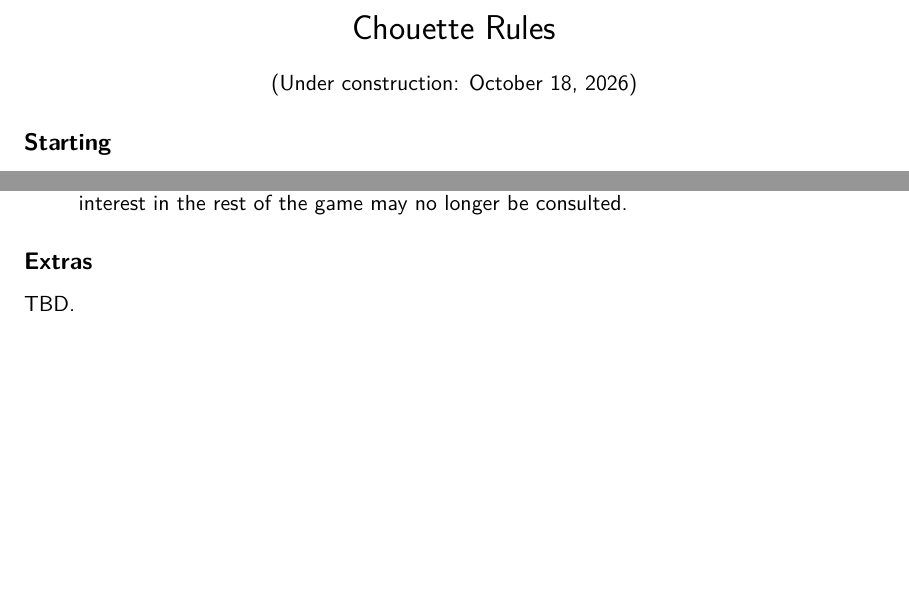
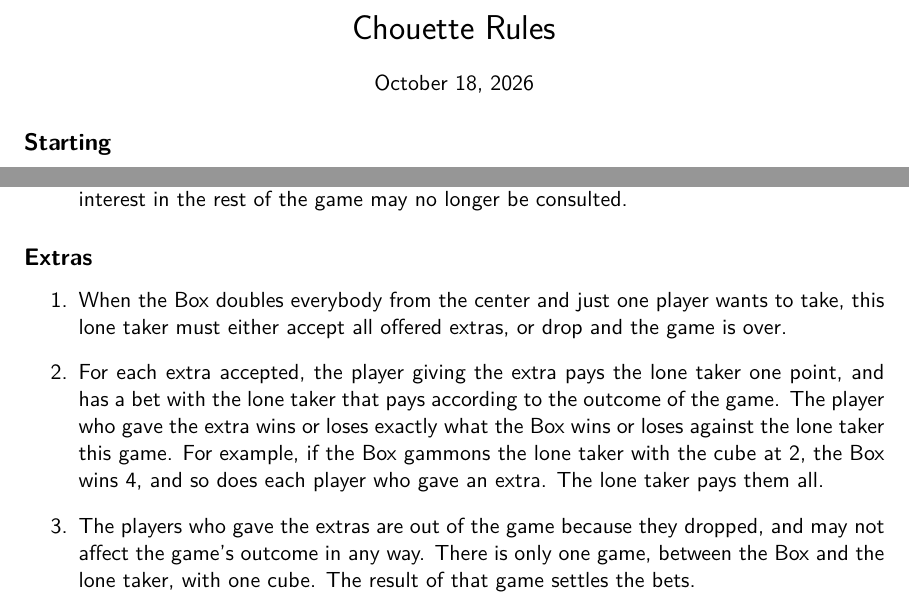
Before and after one commit to tdoucet/chouette, a LaTeX document (chouette_rules.tex): two parts of pages 1 and 4 of 4, joined at a grey line, cut so that both start at the same text, the shorter picture padded with empty space. Compiled offline with XeLaTeX.

Commit message:
Added section on Extras.

```diff
--- a/chouette_rules.tex
+++ b/chouette_rules.tex
@@ -12,7 +11,7 @@
 \end{center}
 
 \begin{center}
-  (Under construction: \today)
+  \today
 \end{center}
 
 \subsection*{Starting}
@@ -229,6 +228,23 @@ written on the score sheet at the beginning of the chouette.
 
 \subsection*{Extras}
 
-\noindent TBD.
+\begin{enumerate}
+\item When the Box doubles everybody from the center and just one
+  player wants to take, this lone taker must either accept all offered
+  extras, or drop and the game is over.
+
+\item For each extra accepted, the player giving the extra pays the lone
+  taker one point, and has a bet with the lone taker that pays
+  according to the outcome of the game.  The player who gave the extra
+  wins or loses exactly what the Box wins or loses against the lone
+  taker this game.  For example, if the Box gammons the lone taker
+  with the cube at 2, the Box wins 4, and so does each player who gave
+  an extra.  The lone taker pays them all.
+
+\item The players who gave the extras are out of the game because they
+  dropped, and may not affect the game's outcome in any way.  There is
+  only one game, between the Box and the lone taker, with one cube.
+  The result of that game settles the bets.
+\end{enumerate}
 
 \end{document}
```
Also changed, not shown: rules/chouette_rules.pdf, chouette_rules.tex (1 more changed lines).
